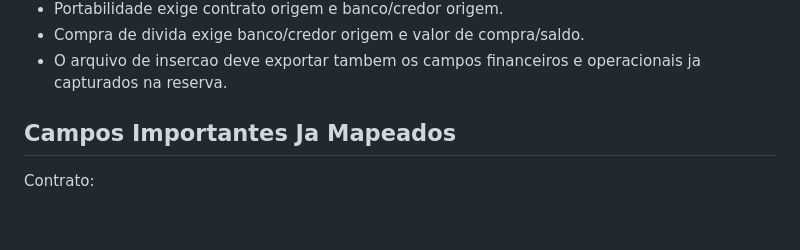
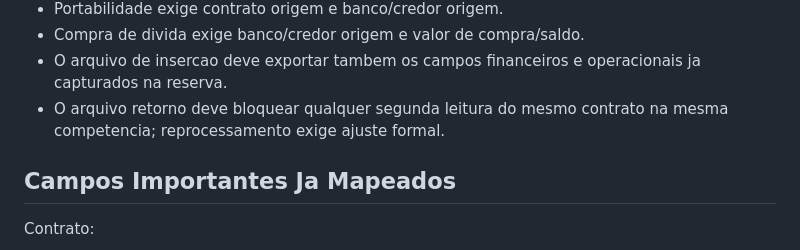
Before and after one commit to Thiago789/margem-clara, a Markdown page: estado-do-projeto.md, the part around the change. GitHub-like rendering; blank space fills up the shorter version.

Commit message:
Record return duplicate guard rule

```diff
--- a/estado-do-projeto.md
+++ b/estado-do-projeto.md
@@ -52,6 +52,7 @@ O MVP ja possui uma base navegavel com:
 - Portabilidade exige contrato origem e banco/credor origem.
 - Compra de divida exige banco/credor origem e valor de compra/saldo.
 - O arquivo de insercao deve exportar tambem os campos financeiros e operacionais ja capturados na reserva.
+- O arquivo retorno deve bloquear qualquer segunda leitura do mesmo contrato na mesma competencia; reprocessamento exige ajuste formal.
 
 ## Campos Importantes Ja Mapeados
 
```
